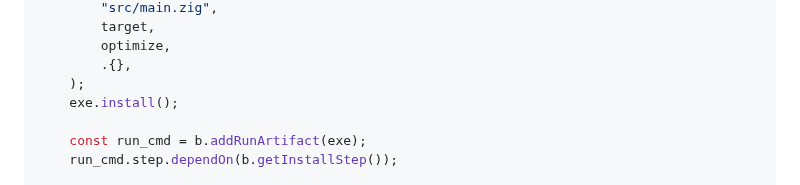
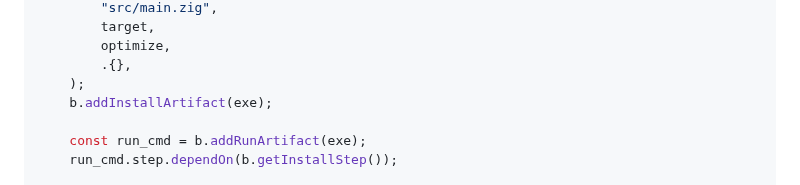
Before and after one commit to Jack-Ji/jok, a Markdown page: README.md, the part around the change. GitHub-like rendering.

```diff
--- a/README.md
+++ b/README.md
@@ -47,7 +47,7 @@ pub fn build(b: *std.build.Builder) void {
         optimize,
         .{},
     );
-    exe.install();
+    b.addInstallArtifact(exe);
 
     const run_cmd = b.addRunArtifact(exe);
     run_cmd.step.dependOn(b.getInstallStep());
```
